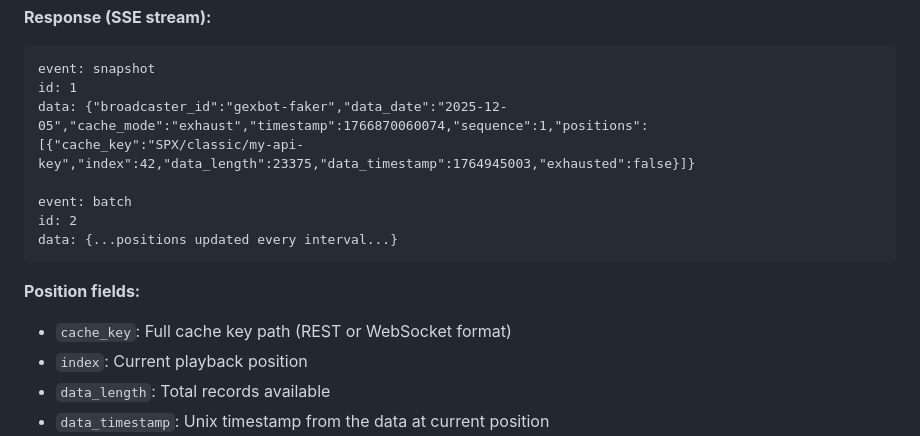
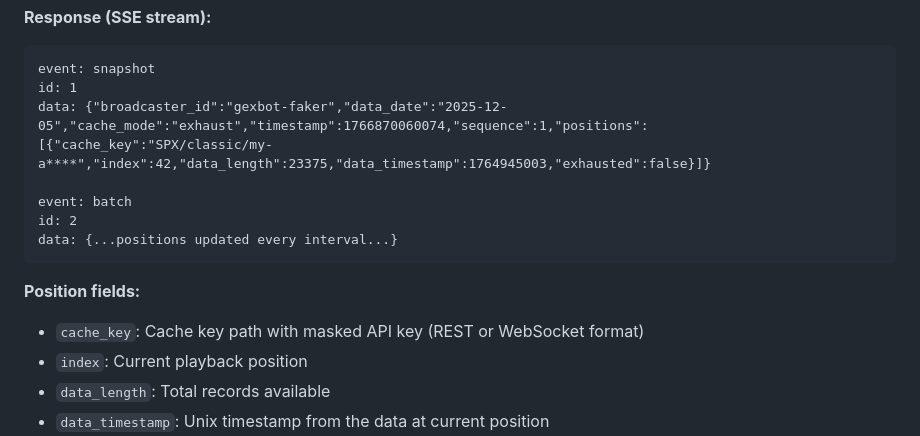
Before and after one commit to dgnsrekt/gexbot-faker-api, a Markdown page: README.md, the part around the change. GitHub-like rendering.

Commit message:
Update README to show masked API key in SSE example
🤖 Generated with [Claude Code](https://claude.com/claude-code)

Co-Authored-By: Claude Opus 4.5 <noreply@anthropic.com>

````diff
--- a/README.md
+++ b/README.md
@@ -162,7 +162,7 @@ curl -N "http://localhost:8080/sync/stream?key=my-api-key"
 ```
 event: snapshot
 id: 1
-data: {"broadcaster_id":"gexbot-faker","data_date":"2025-12-05","cache_mode":"exhaust","timestamp":1766870060074,"sequence":1,"positions":[{"cache_key":"SPX/classic/my-api-key","index":42,"data_length":23375,"data_timestamp":1764945003,"exhausted":false}]}
+data: {"broadcaster_id":"gexbot-faker","data_date":"2025-12-05","cache_mode":"exhaust","timestamp":1766870060074,"sequence":1,"positions":[{"cache_key":"SPX/classic/my-a****","index":42,"data_length":23375,"data_timestamp":1764945003,"exhausted":false}]}
 
 event: batch
 id: 2
@@ -170,7 +170,7 @@ data: {...positions updated every interval...}
 ```
 
 **Position fields:**
-- `cache_key`: Full cache key path (REST or WebSocket format)
+- `cache_key`: Cache key path with masked API key (REST or WebSocket format)
 - `index`: Current playback position
 - `data_length`: Total records available
 - `data_timestamp`: Unix timestamp from the data at current position
````
